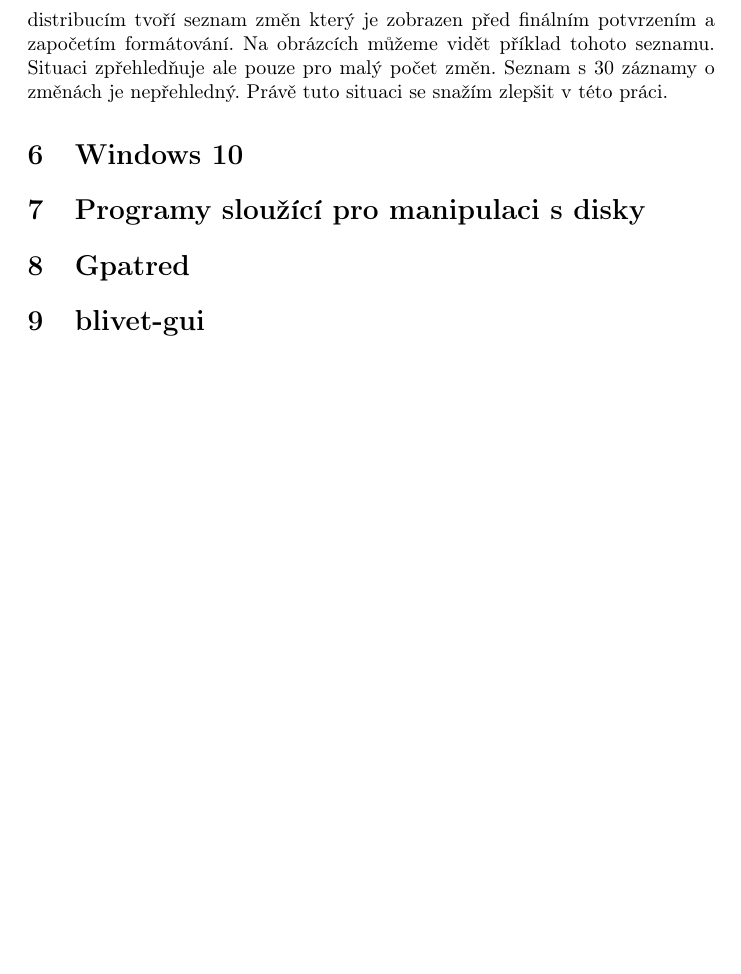
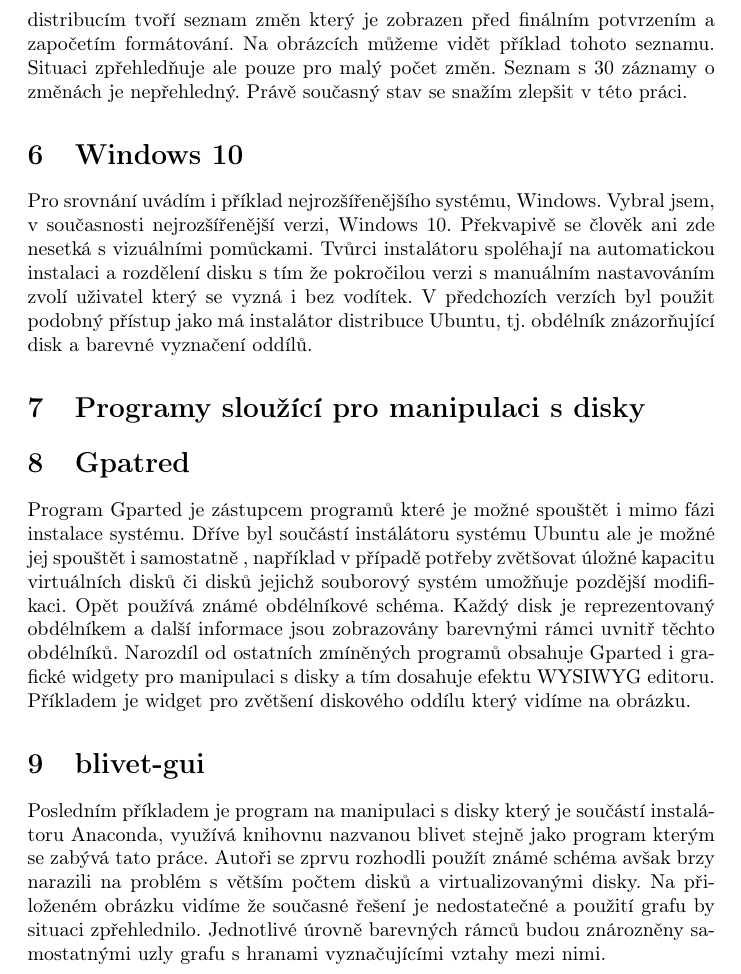
Before and after one commit to vasekhodina/pb029_text, a LaTeX problem sheet (homework.tex): part of page 2 of 2, cut so that both start at the same text, the shorter picture padded with empty space. Compiled offline with pdfLaTeX.

Commit message:
Adding finished second part of homework

```diff
--- a/homework.tex
+++ b/homework.tex
@@ -21,13 +21,25 @@ Ubuntu linux je dalším příkladem, ač vychází z výše zmíněné distribu
 
 \section{CentOS}
 
-Jako příklad systémů které využívají instalátor Anaconda jsem vybral systém CentOS. Tato zkratka znamená Community ENterprise Operating System. Jedná se v podstatě o systém Red Hat Enterprise Linux, ovšem bez podpory a opravných patchů od společnosti Red Hat. V současné době instalátor Anaconda používá též pouze textovou reprezentaci disku. Rozdíl oproti ostatním distribucím tvoří seznam změn který je zobrazen před finálním potvrzením a započetím formátování. Na obrázcích můžeme vidět příklad tohoto seznamu. Situaci zpřehledňuje ale pouze pro malý počet změn. Seznam s 30 záznamy o změnách je nepřehledný. Právě tuto situaci se snažím zlepšit v této práci.
+Jako příklad systémů které využívají instalátor Anaconda jsem vybral systém CentOS. Tato zkratka znamená Community ENterprise Operating System. Jedná se v podstatě o systém Red Hat Enterprise
+Linux, ovšem bez podpory a opravných patchů od společnosti Red Hat. V současné době instalátor Anaconda používá též pouze textovou reprezentaci disku. Rozdíl oproti ostatním distribucím tvoří
+seznam změn který je zobrazen před finálním potvrzením a započetím formátování. Na obrázcích můžeme vidět příklad tohoto seznamu. Situaci zpřehledňuje ale pouze pro malý počet změn. Seznam s 30 záznamy o změnách je nepřehledný. Právě současný stav se snažím zlepšit v této práci.
 
 \section{Windows 10}
 
+Pro srovnání uvádím i příklad nejrozšířenějšího systému, Windows. Vybral jsem, v současnosti nejrozšířenější verzi, Windows 10. Překvapivě se člověk ani zde nesetká s vizuálními pomůckami.
+Tvůrci instalátoru spoléhají na automatickou instalaci a rozdělení disku s tím že pokročilou verzi s manuálním nastavováním zvolí uživatel který se vyzná i bez vodítek. V předchozích verzích
+byl použit podobný přístup jako má instalátor distribuce Ubuntu, tj. obdélník znázorňující disk a barevné vyznačení oddílů.
 \section{Programy sloužící pro manipulaci s disky}
 
 \section{Gpatred}
 
+Program Gparted je zástupcem programů které je možné spouštět i mimo fázi instalace systému. Dříve byl součástí instálátoru systému Ubuntu ale je možné jej spouštět i samostatně , například
+v případě potřeby zvětšovat úložné kapacitu virtuálních disků či disků jejichž souborový systém umožňuje pozdější modifikaci. Opět používá známé obdélníkové schéma. Každý disk je reprezentovaný obdélníkem a další informace jsou zobrazovány barevnými rámci uvnitř těchto obdélníků. Narozdíl od ostatních zmíněných programů obsahuje Gparted i grafické widgety pro manipulaci s disky
+a tím dosahuje efektu WYSIWYG editoru. Příkladem je widget pro zvětšení diskového oddílu který vidíme na obrázku.
+
 \section{blivet-gui}
+
+Posledním příkladem je program na manipulaci s disky který je součástí instalátoru Anaconda, využívá knihovnu nazvanou blivet stejně jako program kterým se zabývá tato práce. Autoři se zprvu rozhodli použít známé schéma avšak brzy narazili na problém s větším počtem disků a virtualizovanými disky. Na přiloženém obrázku vidíme že současné řešení je nedostatečné a použití grafu by
+situaci zpřehlednilo. Jednotlivé úrovně barevných rámců budou znározněny samostatnými uzly grafu s hranami vyznačujícími vztahy mezi nimi.
 \end{document}
```
